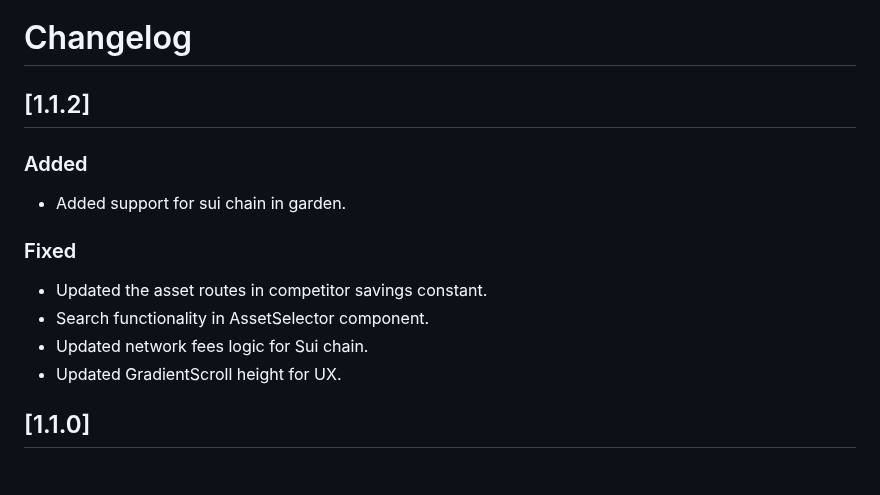
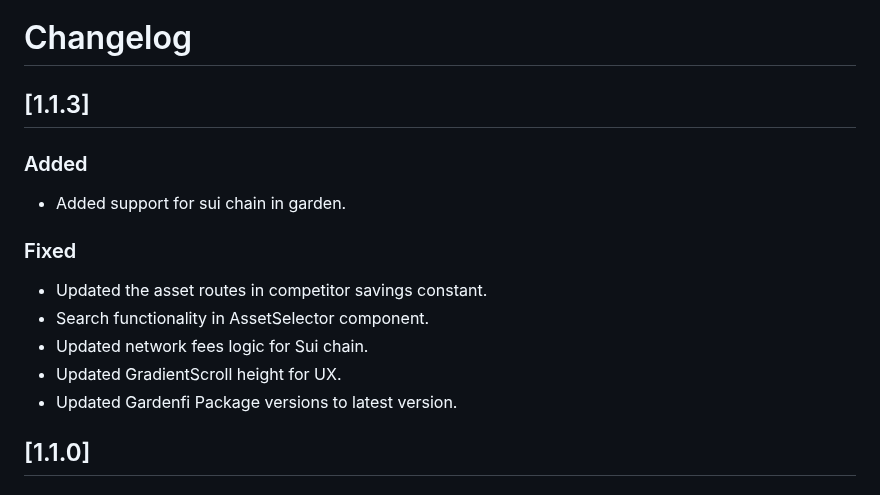
Before and after one commit to shanmukh0504/kiosk, a Markdown page: CHANGELOG.md, the part around the change. Rendered like a GitHub page.

Commit message:
Update CHANGELOG for version 1.1.3, adding new features and updating Gardenfi package versions.

```diff
--- a/CHANGELOG.md
+++ b/CHANGELOG.md
@@ -1,6 +1,6 @@
 # Changelog
 
-## [1.1.2]
+## [1.1.3]
 
 ### Added
 
@@ -12,6 +12,7 @@
 - Search functionality in AssetSelector component.
 - Updated network fees logic for Sui chain.
 - Updated GradientScroll height for UX.
+- Updated Gardenfi Package versions to latest version.
 
 ## [1.1.0]
 
```
